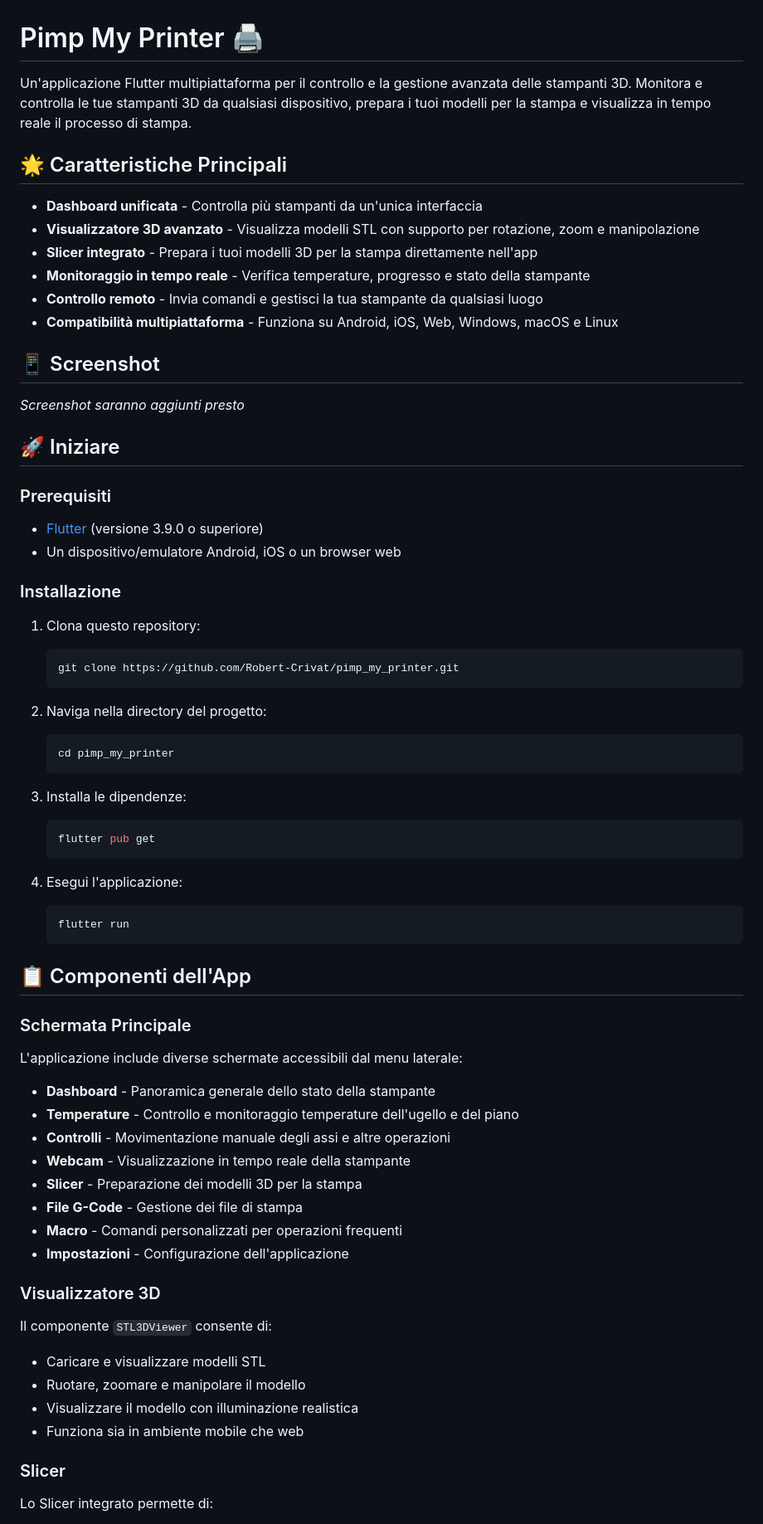
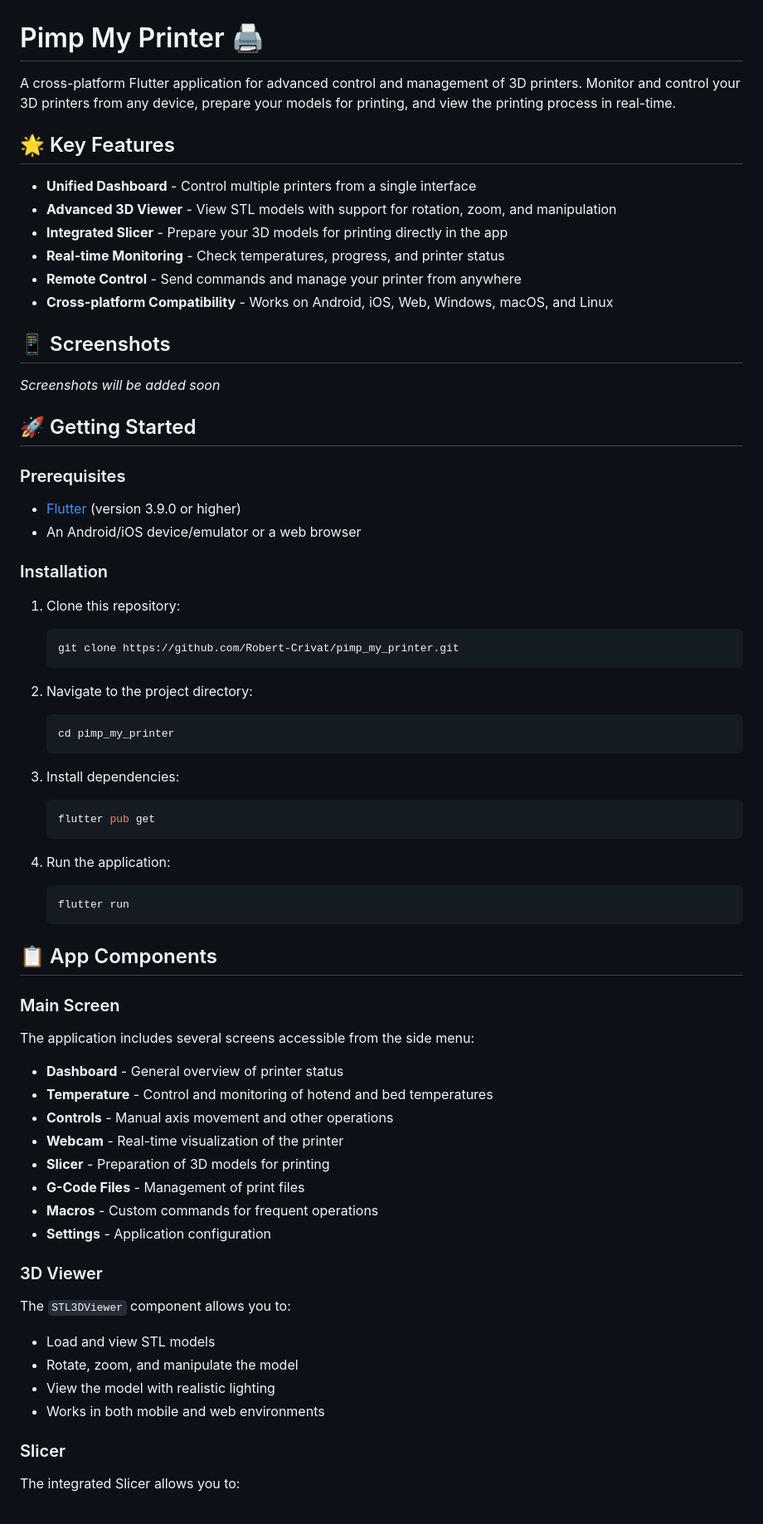
Before and after one commit to Robert-Crivat/pimp_my_printer, a Markdown page: README.md, the part around one of its changes. Shown at 83% size. Drawn GitHub-style.

````diff
--- a/README.md
+++ b/README.md
@@ -1,74 +1,74 @@
 # Pimp My Printer 🖨️
 
-Un'applicazione Flutter multipiattaforma per il controllo e la gestione avanzata delle stampanti 3D. Monitora e controlla le tue stampanti 3D da qualsiasi dispositivo, prepara i tuoi modelli per la stampa e visualizza in tempo reale il processo di stampa.
+A cross-platform Flutter application for advanced control and management of 3D printers. Monitor and control your 3D printers from any device, prepare your models for printing, and view the printing process in real-time.
 
-## 🌟 Caratteristiche Principali
+## 🌟 Key Features
 
-- **Dashboard unificata** - Controlla più stampanti da un'unica interfaccia
-- **Visualizzatore 3D avanzato** - Visualizza modelli STL con supporto per rotazione, zoom e manipolazione
-- **Slicer integrato** - Prepara i tuoi modelli 3D per la stampa direttamente nell'app
-- **Monitoraggio in tempo reale** - Verifica temperature, progresso e stato della stampante
-- **Controllo remoto** - Invia comandi e gestisci la tua stampante da qualsiasi luogo
-- **Compatibilità multipiattaforma** - Funziona su Android, iOS, Web, Windows, macOS e Linux
+- **Unified Dashboard** - Control multiple printers from a single interface
+- **Advanced 3D Viewer** - View STL models with support for rotation, zoom, and manipulation
+- **Integrated Slicer** - Prepare your 3D models for printing directly in the app
+- **Real-time Monitoring** - Check temperatures, progress, and printer status
+- **Remote Control** - Send commands and manage your printer from anywhere
+- **Cross-platform Compatibility** - Works on Android, iOS, Web, Windows, macOS, and Linux
 
-## 📱 Screenshot
+## 📱 Screenshots
 
-*Screenshot saranno aggiunti presto*
+*Screenshots will be added soon*
 
-## 🚀 Iniziare
+## 🚀 Getting Started
 
-### Prerequisiti
+### Prerequisites
 
-- [Flutter](https://flutter.dev/docs/get-started/install) (versione 3.9.0 o superiore)
-- Un dispositivo/emulatore Android, iOS o un browser web
+- [Flutter](https://flutter.dev/docs/get-started/install) (version 3.9.0 or higher)
+- An Android/iOS device/emulator or a web browser
 
-### Installazione
+### Installation
 
-1. Clona questo repository:
+1. Clone this repository:
    ```bash
    git clone https://github.com/Robert-Crivat/pimp_my_printer.git
    ```
 
-2. Naviga nella directory del progetto:
+2. Navigate to the project directory:
    ```bash
    cd pimp_my_printer
    ```
 
-3. Installa le dipendenze:
+3. Install dependencies:
    ```bash
    flutter pub get
    ```
 
-4. Esegui l'applicazione:
+4. Run the application:
    ```bash
    flutter run
    ```
 
-## 📋 Componenti dell'App
+## 📋 App Components
 
-### Schermata Principale
+### Main Screen
 
-L'applicazione include diverse schermate accessibili dal menu laterale:
+The application includes several screens accessible from the side menu:
 
-- **Dashboard** - Panoramica generale dello stato della stampante
-- **Temperature** - Controllo e monitoraggio temperature dell'ugello e del piano
-- **Controlli** - Movimentazione manuale degli assi e altre operazioni
-- **Webcam** - Visualizzazione in tempo reale della stampante
-- **Slicer** - Preparazione dei modelli 3D per la stampa
-- **File G-Code** - Gestione dei file di stampa
-- **Macro** - Comandi personalizzati per operazioni frequenti
-- **Impostazioni** - Configurazione dell'applicazione
+- **Dashboard** - General overview of printer status
+- **Temperature** - Control and monitoring of hotend and bed temperatures
+- **Controls** - Manual axis movement and other operations
+- **Webcam** - Real-time visualization of the printer
+- **Slicer** - Preparation of 3D models for printing
+- **G-Code Files** - Management of print files
+- **Macros** - Custom commands for frequent operations
+- **Settings** - Application configuration
 
-### Visualizzatore 3D
+### 3D Viewer
 
-Il componente `STL3DViewer` consente di:
+The `STL3DViewer` component allows you to:
 
-- Caricare e visualizzare modelli STL
-- Ruotare, zoomare e manipolare il modello
-- Visualizzare il modello con illuminazione realistica
-- Funziona sia in ambiente mobile che web
+- Load and view STL models
+- Rotate, zoom, and manipulate the model
+- View the model with realistic lighting
+- Works in both mobile and web environments
 
 ### Slicer
 
-Lo Slicer integrato permette di:
+The integrated Slicer allows you to:
 
````
Also changed, not shown: other parts of README.md (+35 -35 lines).
